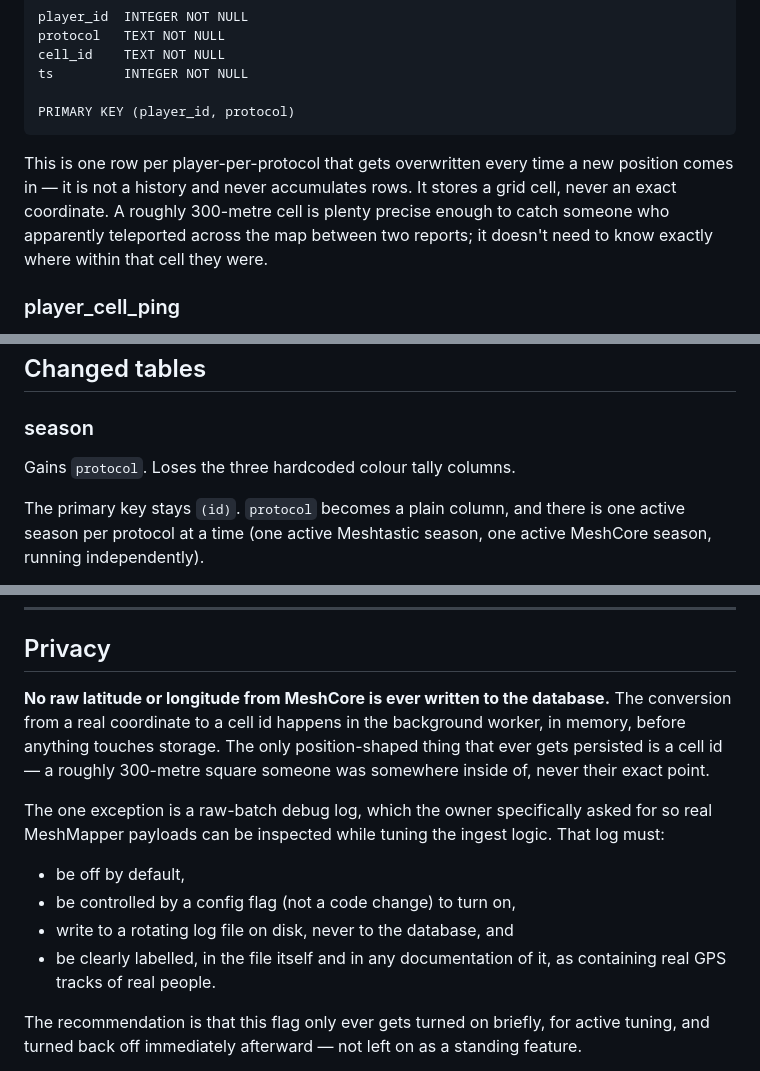
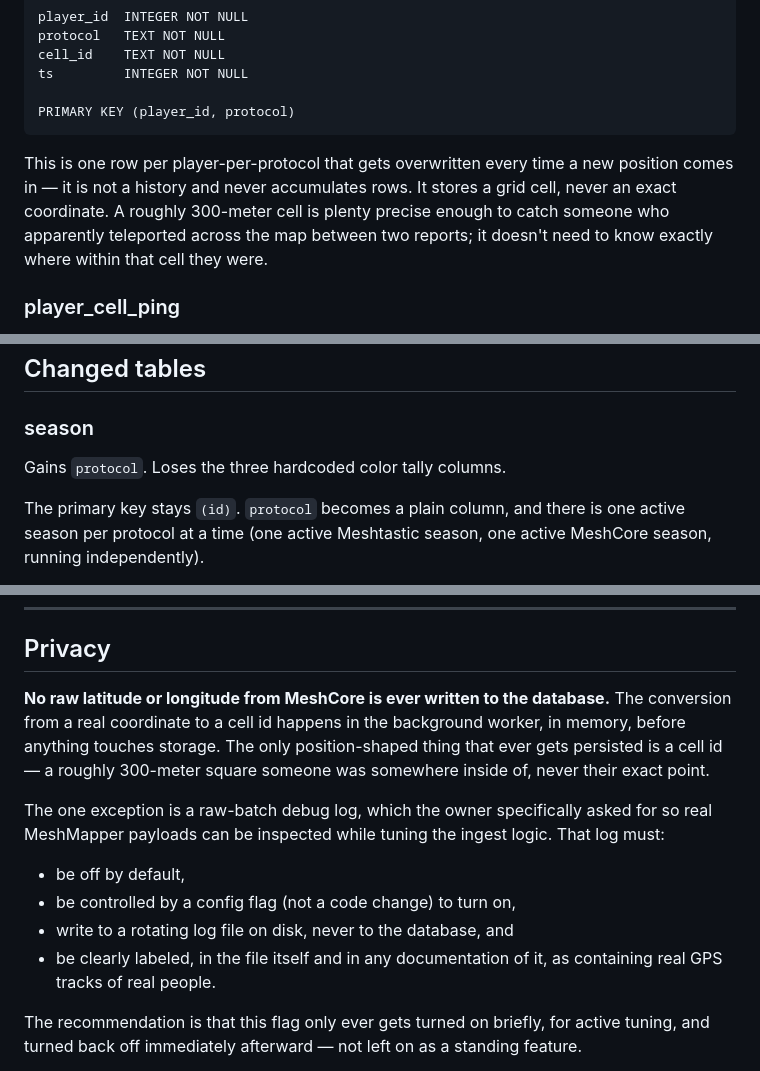
Before and after one commit to zvx-echo6/meshwars, a Markdown page: docs/meshcore/phase1-data-model.md, 3 parts joined by grey strips. Rendered like a GitHub page.

Commit message:
docs: use American spelling in the documentation
The rewritten readme opened with "300 metre squares" and carried British
spelling throughout, along with the phase documents. The audience is
American and this had already been corrected everywhere else, so the
documentation now matches.

Co-Authored-By: Claude Opus 5 <noreply@anthropic.com>

````diff
--- a/docs/meshcore/phase1-data-model.md
+++ b/docs/meshcore/phase1-data-model.md
@@ -124,7 +124,7 @@ ts         INTEGER NOT NULL
 PRIMARY KEY (player_id, protocol)
 ```
 
-This is one row per player-per-protocol that gets overwritten every time a new position comes in — it is not a history and never accumulates rows. It stores a grid cell, never an exact coordinate. A roughly 300-metre cell is plenty precise enough to catch someone who apparently teleported across the map between two reports; it doesn't need to know exactly where within that cell they were.
+This is one row per player-per-protocol that gets overwritten every time a new position comes in — it is not a history and never accumulates rows. It stores a grid cell, never an exact coordinate. A roughly 300-meter cell is plenty precise enough to catch someone who apparently teleported across the map between two reports; it doesn't need to know exactly where within that cell they were.
 
 ### player_cell_ping
 
@@ -176,7 +176,7 @@ Kept for 30 days. The practical payoff: when someone says "MeshWars isn't seeing
 
 ### season
 
-Gains `protocol`. Loses the three hardcoded colour tally columns.
+Gains `protocol`. Loses the three hardcoded color tally columns.
 
 The primary key stays `(id)`. `protocol` becomes a plain column, and there is one active season per protocol at a time (one active Meshtastic season, one active MeshCore season, running independently).
 
@@ -255,14 +255,14 @@ If the owner wants `sample` kept anyway, it would have to be recorded at cell-le
 
 ## Privacy
 
-**No raw latitude or longitude from MeshCore is ever written to the database.** The conversion from a real coordinate to a cell id happens in the background worker, in memory, before anything touches storage. The only position-shaped thing that ever gets persisted is a cell id — a roughly 300-metre square someone was somewhere inside of, never their exact point.
+**No raw latitude or longitude from MeshCore is ever written to the database.** The conversion from a real coordinate to a cell id happens in the background worker, in memory, before anything touches storage. The only position-shaped thing that ever gets persisted is a cell id — a roughly 300-meter square someone was somewhere inside of, never their exact point.
 
 The one exception is a raw-batch debug log, which the owner specifically asked for so real MeshMapper payloads can be inspected while tuning the ingest logic. That log must:
 
 - be off by default,
 - be controlled by a config flag (not a code change) to turn on,
 - write to a rotating log file on disk, never to the database, and
-- be clearly labelled, in the file itself and in any documentation of it, as containing real GPS tracks of real people.
+- be clearly labeled, in the file itself and in any documentation of it, as containing real GPS tracks of real people.
 
 The recommendation is that this flag only ever gets turned on briefly, for active tuning, and turned back off immediately afterward — not left on as a standing feature.
 
````
Also changed, not shown: README.md (+1 -1 lines).
